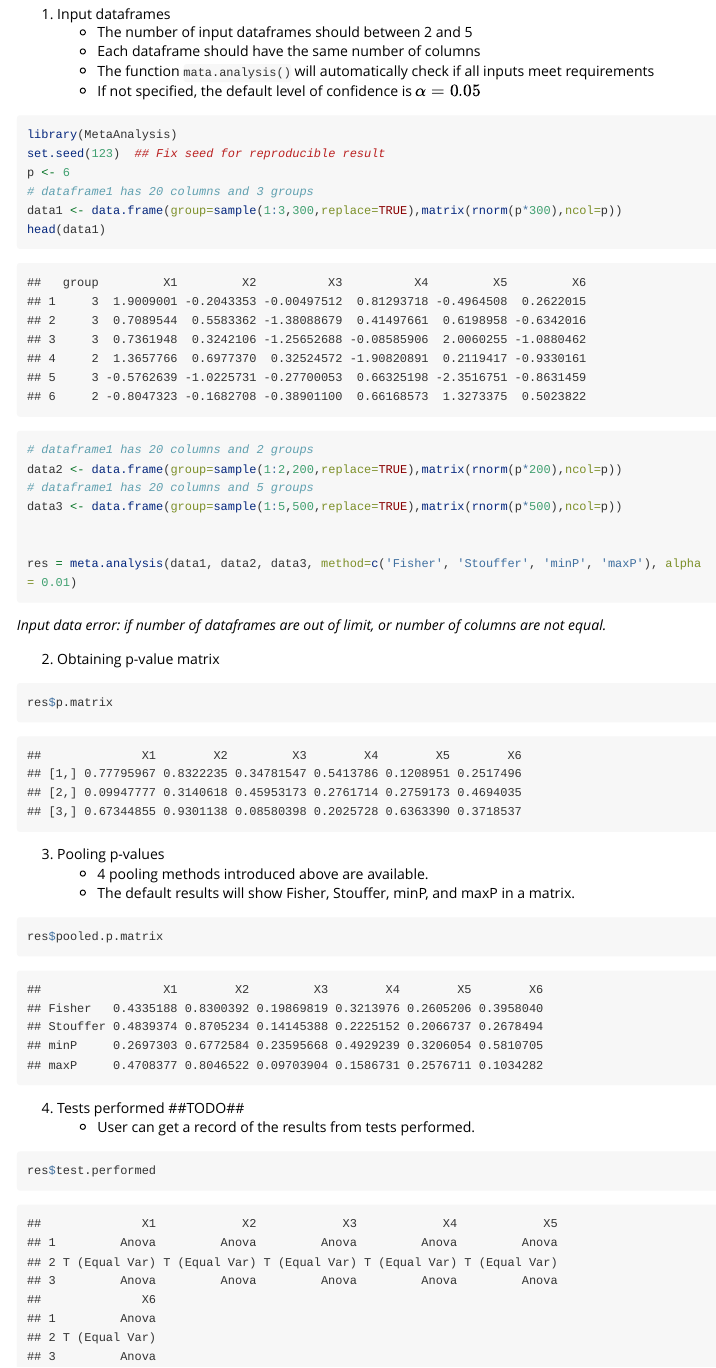
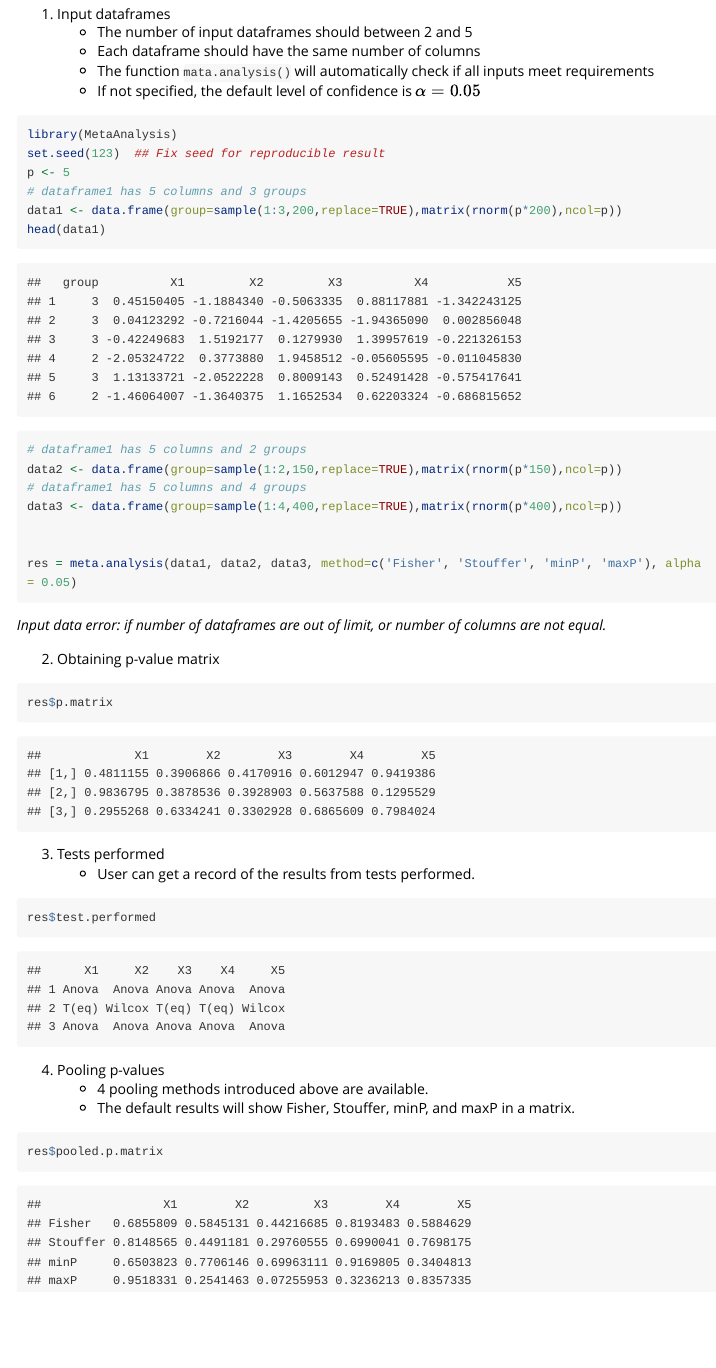
Before and after one commit to mashihill/MetaAnalysis, an R Markdown document (vignettes/Introduction.Rmd): the page in a window 1100 px wide, from 1340 px down. Rendered offline with R 4.5, knitr and Pandoc, with nearby package versions; long lines of code are wrapped.

````diff
--- a/R/meta.analysis.r
+++ b/R/meta.analysis.r
@@ -33,7 +33,7 @@
 #'
 #' @export
 #'
-meta.analysis = function(..., method='Fisher', alpha=0.05) {
+meta.analysis = function(..., method=c('Fisher', 'Stouffer', 'minP', 'maxP'), alpha=0.05) {
 
   data.list = list(...)
   num.data = length(data.list)
--- a/R/my.aov.r
+++ b/R/my.aov.r
@@ -58,10 +58,10 @@
         f.pval = var.test(get(bioname, subdf1), get(bioname, subdf2))$p.value
 
         if(f.pval > 0.05) {  ## Equal variance
-          test.performed = c(test.performed, 'T (Equal Var)')
+          test.performed = c(test.performed, 'T(eq)')
           p.val <- t.test(get(bioname, subdf1),get(bioname, subdf2),var.equal=T)$p.value
         } else {  ## Unequal variance
-          test.performed = c(test.performed, 'T (Unqueal Var)')
+          test.performed = c(test.performed, 'T(Uneq)')
           p.val <- t.test(get(bioname, subdf1),get(bioname, subdf2),var.equal=F)$p.value
         }
       }
--- a/R/test.r
+++ b/test.r
@@ -22,7 +22,7 @@
 data2 <- data.frame(group=sample(1:2,150,replace=TRUE), matrix(rnorm(6*150),ncol=6))
 data3 <- data.frame(group=sample(1:4,400,replace=TRUE), matrix(rnorm(6*400),ncol=6))
 
-res = meta.analysis(data1, data2, data3, method=c('Fisher', 'Stouffer', 'minP', 'maxP'))
+res = meta.analysis(data1, data2, data3, method=c('Fisher', 'minP', 'maxP'), alpha = 0.01)
 p.matrix = res$p.matrix
 test.performed = res$test.performed
 pooled.p.matrix = res$pooled.p.matrix
--- a/vignettes/Introduction.Rmd
+++ b/vignettes/Introduction.Rmd
@@ -68,18 +68,18 @@
 ```{r}
 library(MetaAnalysis)
 set.seed(123)  ## Fix seed for reproducible result
-p <- 6
-# dataframe1 has 20 columns and 3 groups
-data1 <- data.frame(group=sample(1:3,300,replace=TRUE),matrix(rnorm(p*300),ncol=p))
+p <- 5
+# dataframe1 has 5 columns and 3 groups
+data1 <- data.frame(group=sample(1:3,200,replace=TRUE),matrix(rnorm(p*200),ncol=p))
 head(data1)
 
-# dataframe1 has 20 columns and 2 groups
-data2 <- data.frame(group=sample(1:2,200,replace=TRUE),matrix(rnorm(p*200),ncol=p))
-# dataframe1 has 20 columns and 5 groups
-data3 <- data.frame(group=sample(1:5,500,replace=TRUE),matrix(rnorm(p*500),ncol=p))
+# dataframe1 has 5 columns and 2 groups
+data2 <- data.frame(group=sample(1:2,150,replace=TRUE),matrix(rnorm(p*150),ncol=p))
+# dataframe1 has 5 columns and 4 groups
+data3 <- data.frame(group=sample(1:4,400,replace=TRUE),matrix(rnorm(p*400),ncol=p))
 
 
-res = meta.analysis(data1, data2, data3, method=c('Fisher', 'Stouffer', 'minP', 'maxP'), alpha = 0.01)
+res = meta.analysis(data1, data2, data3, method=c('Fisher', 'Stouffer', 'minP', 'maxP'), alpha = 0.05)
 ```
 *Input data error: if number of dataframes are out of limit, or number of columns are not equal.*
 
@@ -87,14 +87,16 @@
 ```{r}
 res$p.matrix
 ```
-3. Pooling p-values
+
+3. Tests performed
+    + User can get a record of the results from tests performed.
+```{r}
+res$test.performed
+```
+
+4. Pooling p-values
     + 4 pooling methods introduced above are available.
     + The default results will show Fisher, Stouffer, minP, and maxP in a matrix.
 ```{r}
 res$pooled.p.matrix
 ```
-4. Tests performed ##TODO##
-    + User can get a record of the results from tests performed.
-```{r}
-res$test.performed
-```
````
Also changed, not shown: R/my.aov.r (2 more changed lines).
